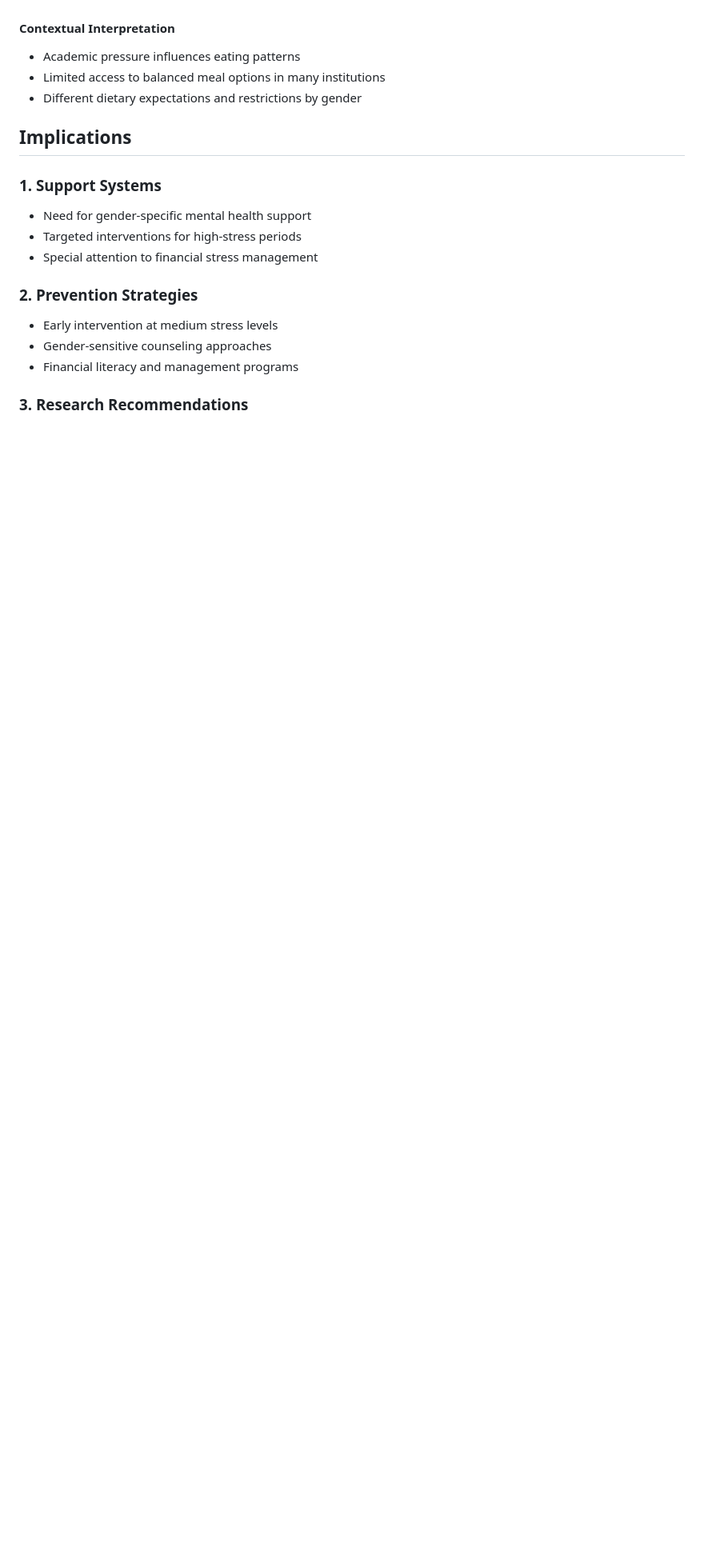
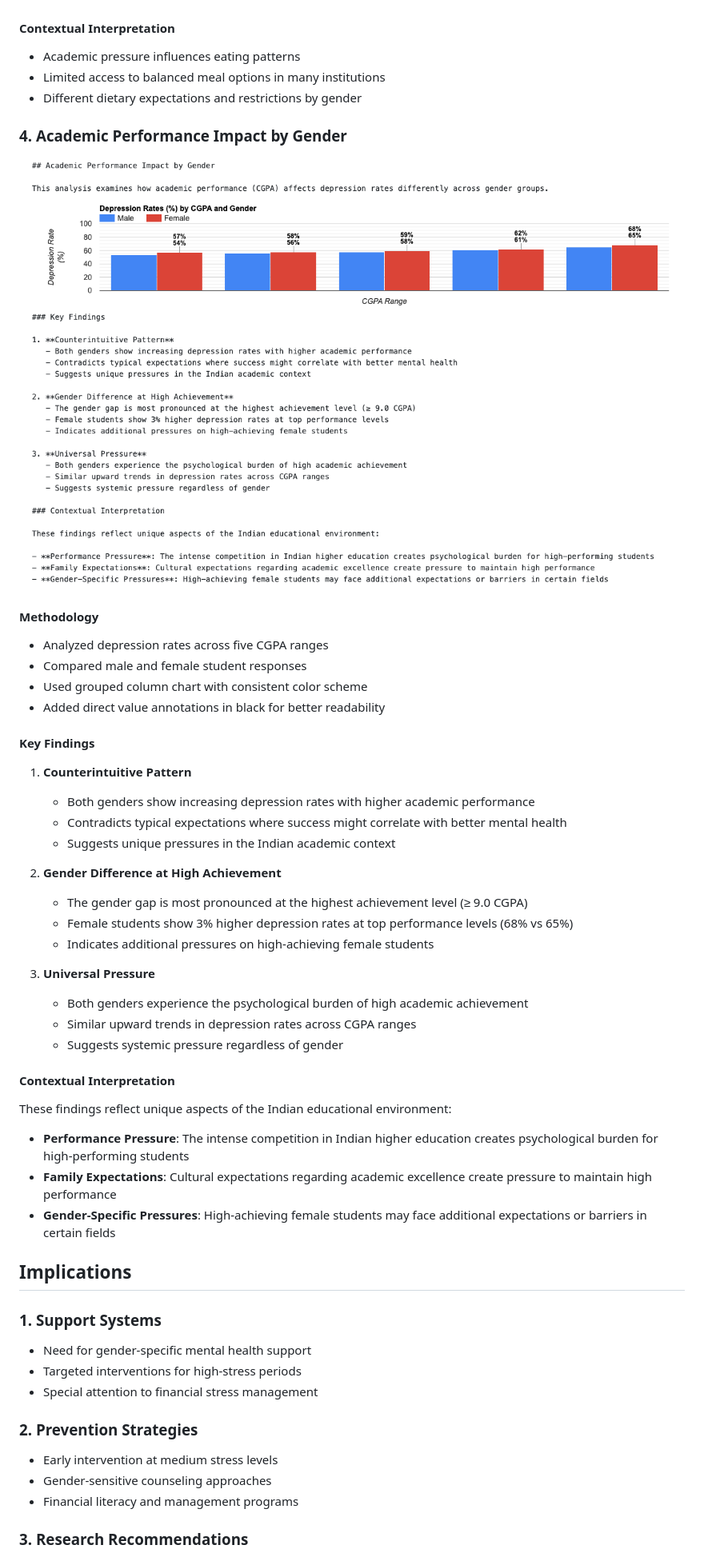
Before and after one commit to LucyVers/Mental-health-issues-among-students-in-India, a Markdown page: documentation/findings/cross_factor_analysis_findings.md, the part around the change. Shown: that part at 80% size. Drawn GitHub-style; pictures changed too: documentation/images/cross_factor_analysis/academic_performance_gender.png (added); blank space fills up the shorter version.

Commit message:
Update Academic Performance by Gender visualization and documentation. Change from line chart to column chart, add consistent styling with other visualizations.

```diff
--- a/documentation/findings/cross_factor_analysis_findings.md
+++ b/documentation/findings/cross_factor_analysis_findings.md
@@ -138,6 +138,38 @@ This analysis page maintains a consistent structure across all factor combinatio
 - Limited access to balanced meal options in many institutions
 - Different dietary expectations and restrictions by gender
 
+### 4. Academic Performance Impact by Gender
+![Academic Performance by Gender](../images/cross_factor_analysis/academic_performance_gender.png)
+
+#### Methodology
+- Analyzed depression rates across five CGPA ranges
+- Compared male and female student responses
+- Used grouped column chart with consistent color scheme
+- Added direct value annotations in black for better readability
+
+#### Key Findings
+1. **Counterintuitive Pattern**
+   - Both genders show increasing depression rates with higher academic performance
+   - Contradicts typical expectations where success might correlate with better mental health
+   - Suggests unique pressures in the Indian academic context
+
+2. **Gender Difference at High Achievement**
+   - The gender gap is most pronounced at the highest achievement level (≥ 9.0 CGPA)
+   - Female students show 3% higher depression rates at top performance levels (68% vs 65%)
+   - Indicates additional pressures on high-achieving female students
+
+3. **Universal Pressure**
+   - Both genders experience the psychological burden of high academic achievement
+   - Similar upward trends in depression rates across CGPA ranges
+   - Suggests systemic pressure regardless of gender
+
+#### Contextual Interpretation
+These findings reflect unique aspects of the Indian educational environment:
+
+- **Performance Pressure**: The intense competition in Indian higher education creates psychological burden for high-performing students
+- **Family Expectations**: Cultural expectations regarding academic excellence create pressure to maintain high performance
+- **Gender-Specific Pressures**: High-achieving female students may face additional expectations or barriers in certain fields
+
 ## Implications
 
 ### 1. Support Systems
```
Also changed, not shown: 1 other file.
